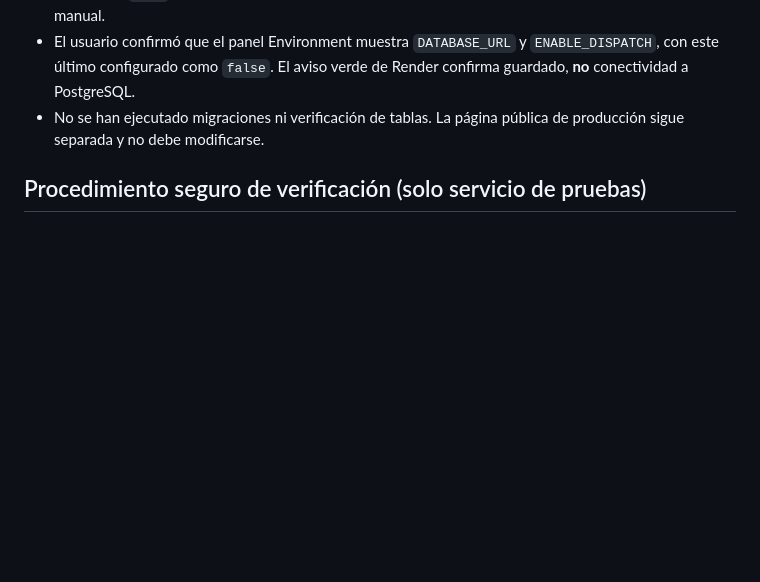
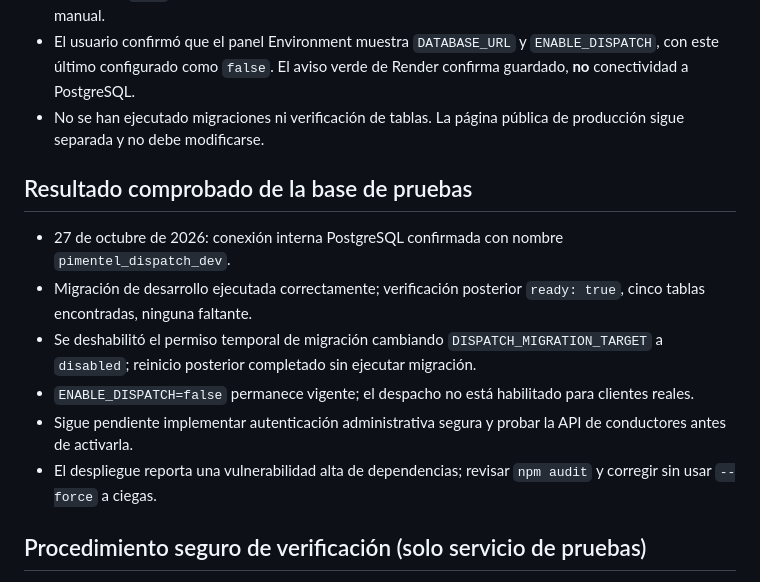
Before and after one commit to Loeski01/PimentelTransportationLLC-, a Markdown page: dispatch/RENDER_SETUP.md, the part around the change. GitHub-like rendering; blank space fills up the shorter version.

Commit message:
Record verified dispatch development database migration and remaining security gates

```diff
--- a/dispatch/RENDER_SETUP.md
+++ b/dispatch/RENDER_SETUP.md
@@ -7,6 +7,14 @@
 - Servicio separado `pimentel-dispatch-test`, rama `feature/driver-dispatch-app`, primer despliegue `live`. Despliegue automático desactivado; los commits posteriores requieren despliegue manual.
 - El usuario confirmó que el panel Environment muestra `DATABASE_URL` y `ENABLE_DISPATCH`, con este último configurado como `false`. El aviso verde de Render confirma guardado, **no** conectividad a PostgreSQL.
 - No se han ejecutado migraciones ni verificación de tablas. La página pública de producción sigue separada y no debe modificarse.
+
+## Resultado comprobado de la base de pruebas
+- 27 de octubre de 2026: conexión interna PostgreSQL confirmada con nombre `pimentel_dispatch_dev`.
+- Migración de desarrollo ejecutada correctamente; verificación posterior `ready: true`, cinco tablas encontradas, ninguna faltante.
+- Se deshabilitó el permiso temporal de migración cambiando `DISPATCH_MIGRATION_TARGET` a `disabled`; reinicio posterior completado sin ejecutar migración.
+- `ENABLE_DISPATCH=false` permanece vigente; el despacho no está habilitado para clientes reales.
+- Sigue pendiente implementar autenticación administrativa segura y probar la API de conductores antes de activarla.
+- El despliegue reporta una vulnerabilidad alta de dependencias; revisar `npm audit` y corregir sin usar `--force` a ciegas.
 
 ## Procedimiento seguro de verificación (solo servicio de pruebas)
 1. Confirmar en Render que el servicio seleccionado es **pimentel-dispatch-test** y la rama `feature/driver-dispatch-app`; nunca usar el servicio público.
```
